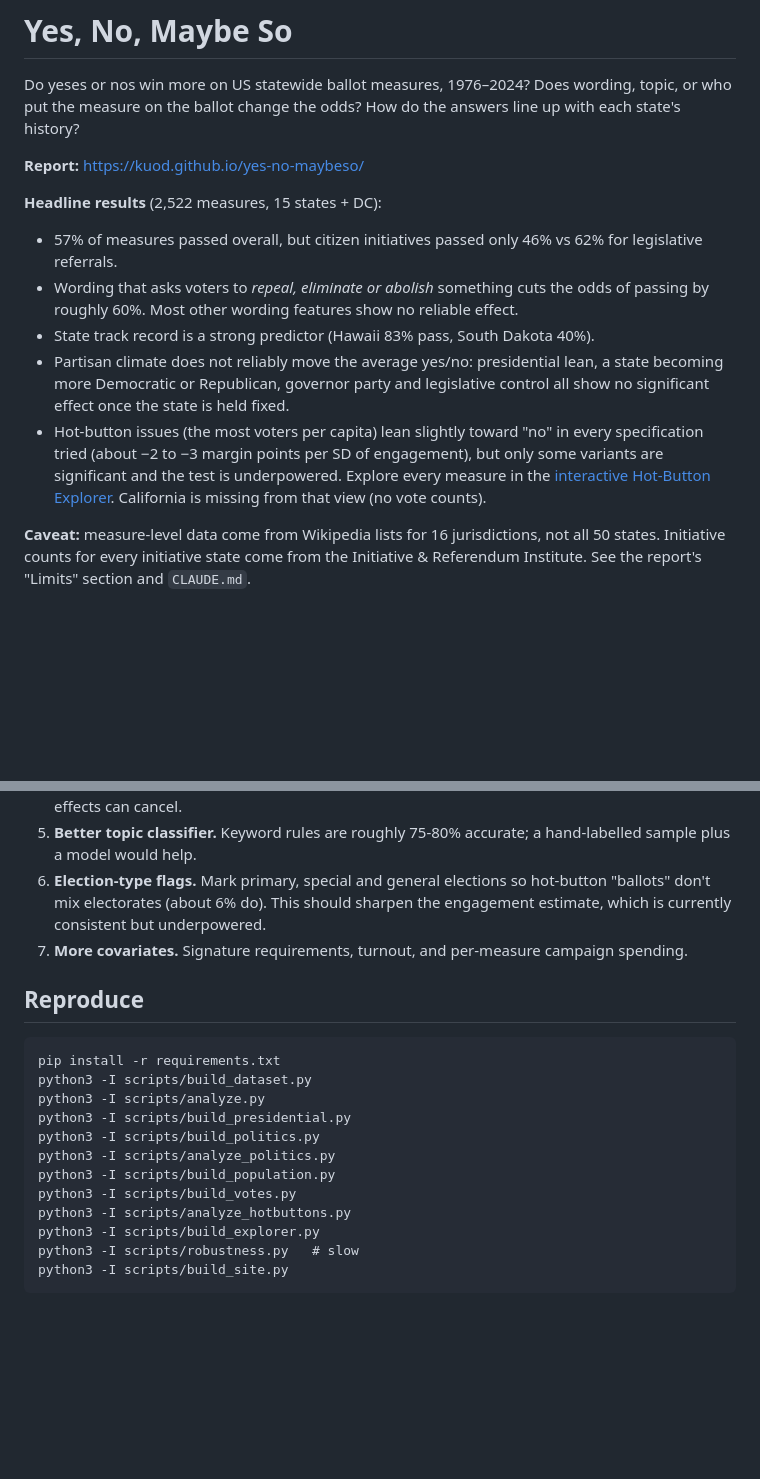
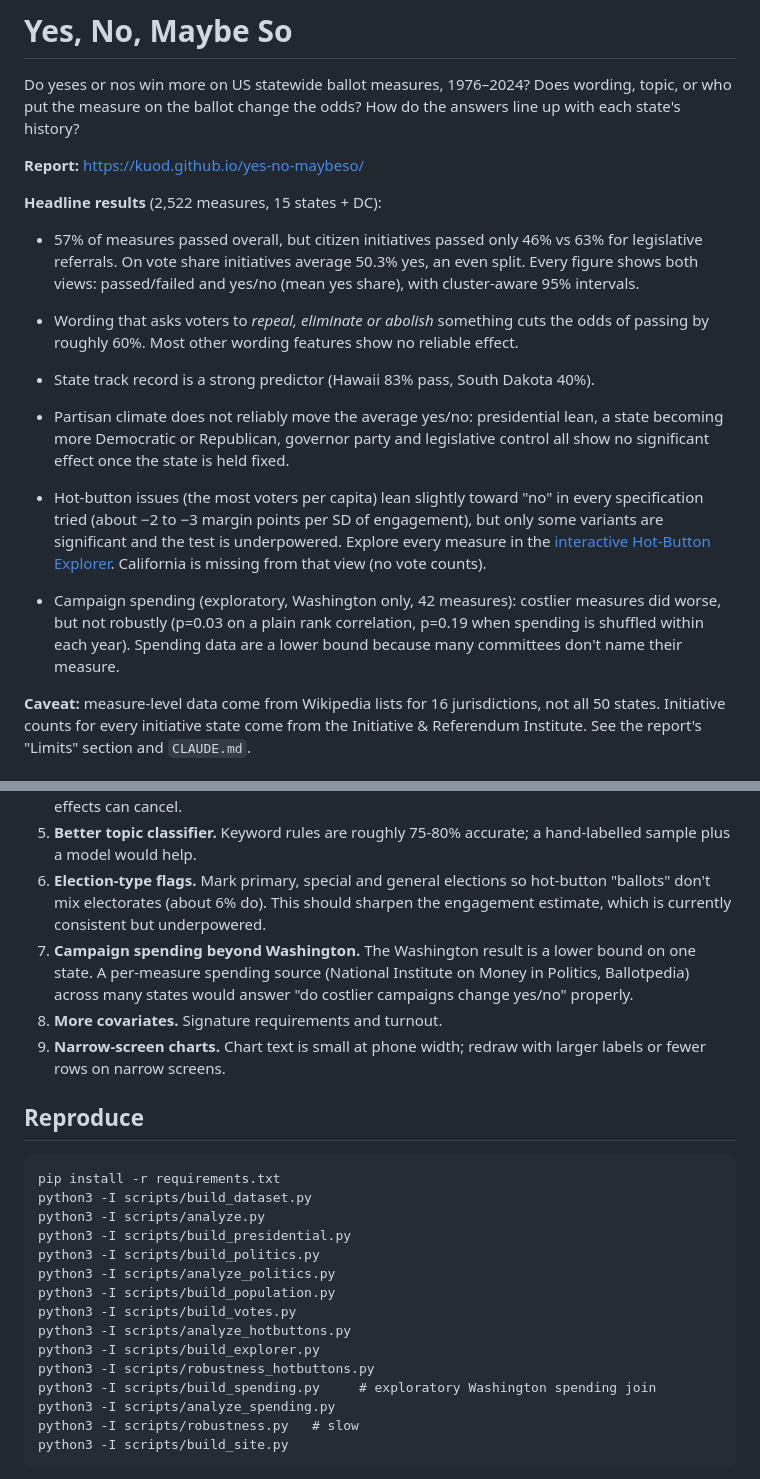
Before and after one commit to kuod/yes-no-maybeso, a Markdown page: README.md, 2 parts joined by grey strips. Drawn GitHub-style; blank space fills up the shorter version.

Commit message:
README: update headline results, reproduce steps and next steps
Co-Authored-By: Claude Sonnet 5.5 <noreply@anthropic.com>

````diff
--- a/README.md
+++ b/README.md
@@ -6,11 +6,13 @@ Do yeses or nos win more on US statewide ballot measures, 1976–2024? Does word
 
 **Headline results** (2,522 measures, 15 states + DC):
 
-- 57% of measures passed overall, but citizen initiatives passed only 46% vs 62% for legislative referrals.
+- 57% of measures passed overall, but citizen initiatives passed only 46% vs 63% for legislative referrals. On vote share initiatives average 50.3% yes, an even split. Every figure shows both views: passed/failed and yes/no (mean yes share), with cluster-aware 95% intervals.
 - Wording that asks voters to *repeal, eliminate or abolish* something cuts the odds of passing by roughly 60%. Most other wording features show no reliable effect.
 - State track record is a strong predictor (Hawaii 83% pass, South Dakota 40%).
 - Partisan climate does not reliably move the average yes/no: presidential lean, a state becoming more Democratic or Republican, governor party and legislative control all show no significant effect once the state is held fixed.
 - Hot-button issues (the most voters per capita) lean slightly toward "no" in every specification tried (about −2 to −3 margin points per SD of engagement), but only some variants are significant and the test is underpowered. Explore every measure in the [interactive Hot-Button Explorer](https://kuod.github.io/yes-no-maybeso/explorer.html). California is missing from that view (no vote counts).
+
+- Campaign spending (exploratory, Washington only, 42 measures): costlier measures did worse, but not robustly (p=0.03 on a plain rank correlation, p=0.19 when spending is shuffled within each year). Spending data are a lower bound because many committees don't name their measure.
 
 **Caveat:** measure-level data come from Wikipedia lists for 16 jurisdictions, not all 50 states. Initiative counts for every initiative state come from the Initiative & Referendum Institute. See the report's "Limits" section and `CLAUDE.md`.
 
@@ -24,7 +26,9 @@ Roughly in order of how much they would improve the findings:
 4. **Ideological direction coding.** Label each measure conservative / liberal / neutral to test whether partisan climate affects *which* measures pass. Averaged over all measures, the partisan effects can cancel.
 5. **Better topic classifier.** Keyword rules are roughly 75-80% accurate; a hand-labelled sample plus a model would help.
 6. **Election-type flags.** Mark primary, special and general elections so hot-button "ballots" don't mix electorates (about 6% do). This should sharpen the engagement estimate, which is currently consistent but underpowered.
-7. **More covariates.** Signature requirements, turnout, and per-measure campaign spending.
+7. **Campaign spending beyond Washington.** The Washington result is a lower bound on one state. A per-measure spending source (National Institute on Money in Politics, Ballotpedia) across many states would answer "do costlier campaigns change yes/no" properly.
+8. **More covariates.** Signature requirements and turnout.
+9. **Narrow-screen charts.** Chart text is small at phone width; redraw with larger labels or fewer rows on narrow screens.
 
 ## Reproduce
 
@@ -39,6 +43,9 @@ python3 -I scripts/build_population.py
 python3 -I scripts/build_votes.py
 python3 -I scripts/analyze_hotbuttons.py
 python3 -I scripts/build_explorer.py
+python3 -I scripts/robustness_hotbuttons.py
+python3 -I scripts/build_spending.py     # exploratory Washington spending join
+python3 -I scripts/analyze_spending.py
 python3 -I scripts/robustness.py   # slow
 python3 -I scripts/build_site.py
 ```
````
